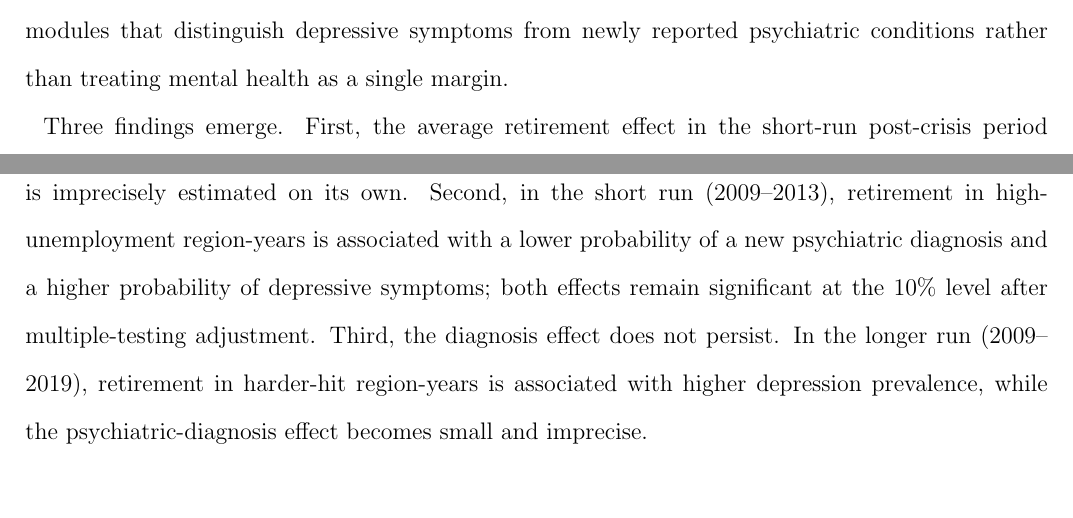
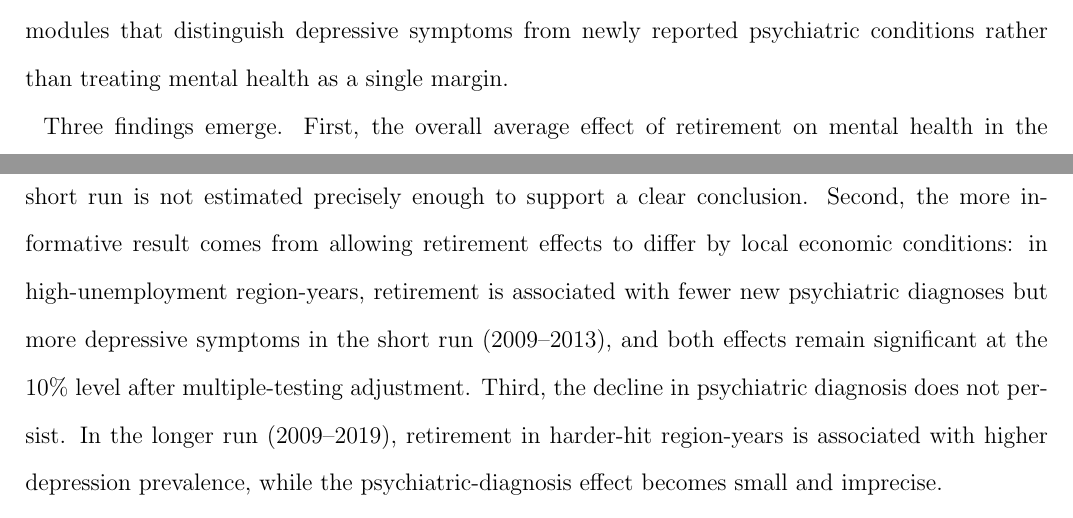
Before and after one commit to mario-martinez-jimenez/How-do-economic-shocks-impact-upon-the-mental-health-of-retirees-, a LaTeX paper (PAPER/MAIN PAPER.tex): two parts of pages 2 and 3 of 38 before the commit and two parts of pages 2 and 3 of 39 after it, joined at a grey line, cut so that both start at the same text, the shorter picture padded with empty space. Compiled offline with pdfLaTeX.

Commit message:
Clarify introduction findings summary

```diff
--- a/PAPER/MAIN PAPER.tex
+++ b/PAPER/MAIN PAPER.tex
@@ -330,7 +330,7 @@ The question is important because population ageing has made retirement policy i
 
 England provides a useful setting in which to study that heterogeneity. The Great Recession generated large but uneven labour-market deterioration across English regions \citep{bell2010uk, jofre2018impact}, while statutory pension eligibility is set nationally rather than regionally. Crossing a common pension rule with region-specific crisis exposure therefore yields transparent institutional variation. ELSA adds two further advantages: a long panel that allows the same individuals to be followed before and after retirement over both short and longer horizons, and health modules that distinguish depressive symptoms from newly reported psychiatric conditions rather than treating mental health as a single margin.
 
-Three findings emerge. First, the average retirement effect in the short-run post-crisis period is imprecisely estimated on its own. Second, in the short run (2009--2013), retirement in high-unemployment region-years is associated with a lower probability of a new psychiatric diagnosis and a higher probability of depressive symptoms; both effects remain significant at the 10\% level after multiple-testing adjustment. Third, the diagnosis effect does not persist. In the longer run (2009--2019), retirement in harder-hit region-years is associated with higher depression prevalence, while the psychiatric-diagnosis effect becomes small and imprecise.
+Three findings emerge. First, the overall average effect of retirement on mental health in the short run is not estimated precisely enough to support a clear conclusion. Second, the more informative result comes from allowing retirement effects to differ by local economic conditions: in high-unemployment region-years, retirement is associated with fewer new psychiatric diagnoses but more depressive symptoms in the short run (2009--2013), and both effects remain significant at the 10\% level after multiple-testing adjustment. Third, the decline in psychiatric diagnosis does not persist. In the longer run (2009--2019), retirement in harder-hit region-years is associated with higher depression prevalence, while the psychiatric-diagnosis effect becomes small and imprecise.
 
 The contribution is threefold. First, the paper adds to the retirement--health literature by showing that the mental-health consequences of retirement depend on local macroeconomic conditions, complementing evidence based on pension-age instruments and retirement discontinuities \citep{bonsang2012retirement, eibich2015understanding, rose2020retirement, carrino2020later, ebeid2023short}. Second, it contributes to the literature on recessions and health, which has largely focused on aggregate cyclicality in health and mortality \citep{ruhm2000recessions, ruhm2015recessions, mcinerney2012recessions, modrek2013review}, by tracing how a severe downturn reshapes the mental-health consequences of labour-force exit at the individual level. Third, it contributes to the small literature that directly studies retirement during macroeconomic distress, especially \cite{belloni2016effect}, by using a single-country institutional design with common pension rules, substantial regional crisis heterogeneity, a longer panel horizon, and distinct mental-health outcomes that separate persistence in depressive symptoms from movements in new psychiatric diagnoses.
 
```
